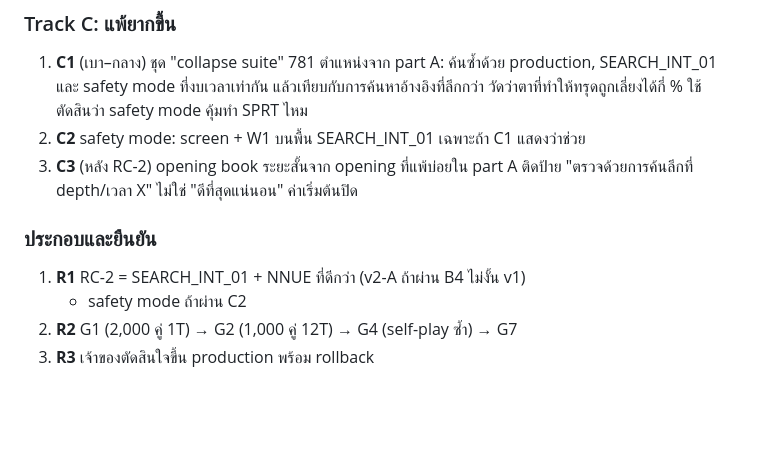
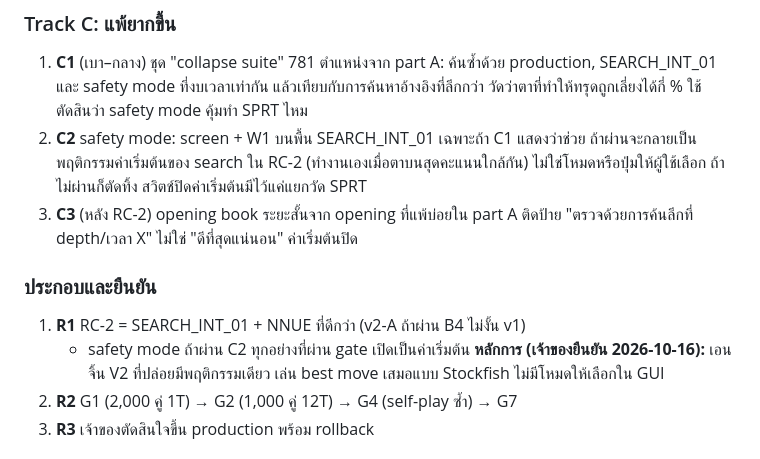
Before and after one commit to 1112eee2/Freed, a Markdown page: docs/architecture/STRENGTH_PHASE_01_PLAN_TH.md, the part around the change. Rendered like a GitHub page; blank space fills up the shorter version.

Commit message:
docs(plan,state): one default behavior in V2; safety mode becomes default if it passes C2
Co-Authored-By: Claude Opus 5.5 <noreply@anthropic.com>

```diff
--- a/docs/architecture/STRENGTH_PHASE_01_PLAN_TH.md
+++ b/docs/architecture/STRENGTH_PHASE_01_PLAN_TH.md
@@ -88,13 +88,17 @@ G1–G3 และ G7 เป็นเกณฑ์บังคับ G4–G6 บ
    SEARCH_INT_01 และ safety mode ที่งบเวลาเท่ากัน แล้วเทียบกับการค้นหาอ้างอิงที่ลึกกว่า
    วัดว่าตาที่ทำให้ทรุดถูกเลี่ยงได้กี่ % ใช้ตัดสินว่า safety mode คุ้มทำ SPRT ไหม
 2. **C2** safety mode: screen + W1 บนพื้น SEARCH_INT_01 เฉพาะถ้า C1 แสดงว่าช่วย
+   ถ้าผ่านจะกลายเป็นพฤติกรรมค่าเริ่มต้นของ search ใน RC-2 (ทำงานเองเมื่อตาบนสุดคะแนนใกล้กัน)
+   ไม่ใช่โหมดหรือปุ่มให้ผู้ใช้เลือก ถ้าไม่ผ่านก็ตัดทิ้ง สวิตช์ปิดค่าเริ่มต้นมีไว้แค่แยกวัด SPRT
 3. **C3** (หลัง RC-2) opening book ระยะสั้นจาก opening ที่แพ้บ่อยใน part A
    ติดป้าย "ตรวจด้วยการค้นลึกที่ depth/เวลา X" ไม่ใช่ "ดีที่สุดแน่นอน" ค่าเริ่มต้นปิด
 
 ### ประกอบและยืนยัน
 
 1. **R1** RC-2 = SEARCH_INT_01 + NNUE ที่ดีกว่า (v2-A ถ้าผ่าน B4 ไม่งั้น v1)
-   + safety mode ถ้าผ่าน C2
+   + safety mode ถ้าผ่าน C2 ทุกอย่างที่ผ่าน gate เปิดเป็นค่าเริ่มต้น
+   **หลักการ (เจ้าของยืนยัน 2026-10-16):** เอนจิ้น V2 ที่ปล่อยมีพฤติกรรมเดียว เล่น best move
+   เสมอแบบ Stockfish ไม่มีโหมดให้เลือกใน GUI
 2. **R2** G1 (2,000 คู่ 1T) → G2 (1,000 คู่ 12T) → G4 (self-play ซ้ำ) → G7
 3. **R3** เจ้าของตัดสินใจขึ้น production พร้อม rollback
 
```
Also changed, not shown: 1 other file.
